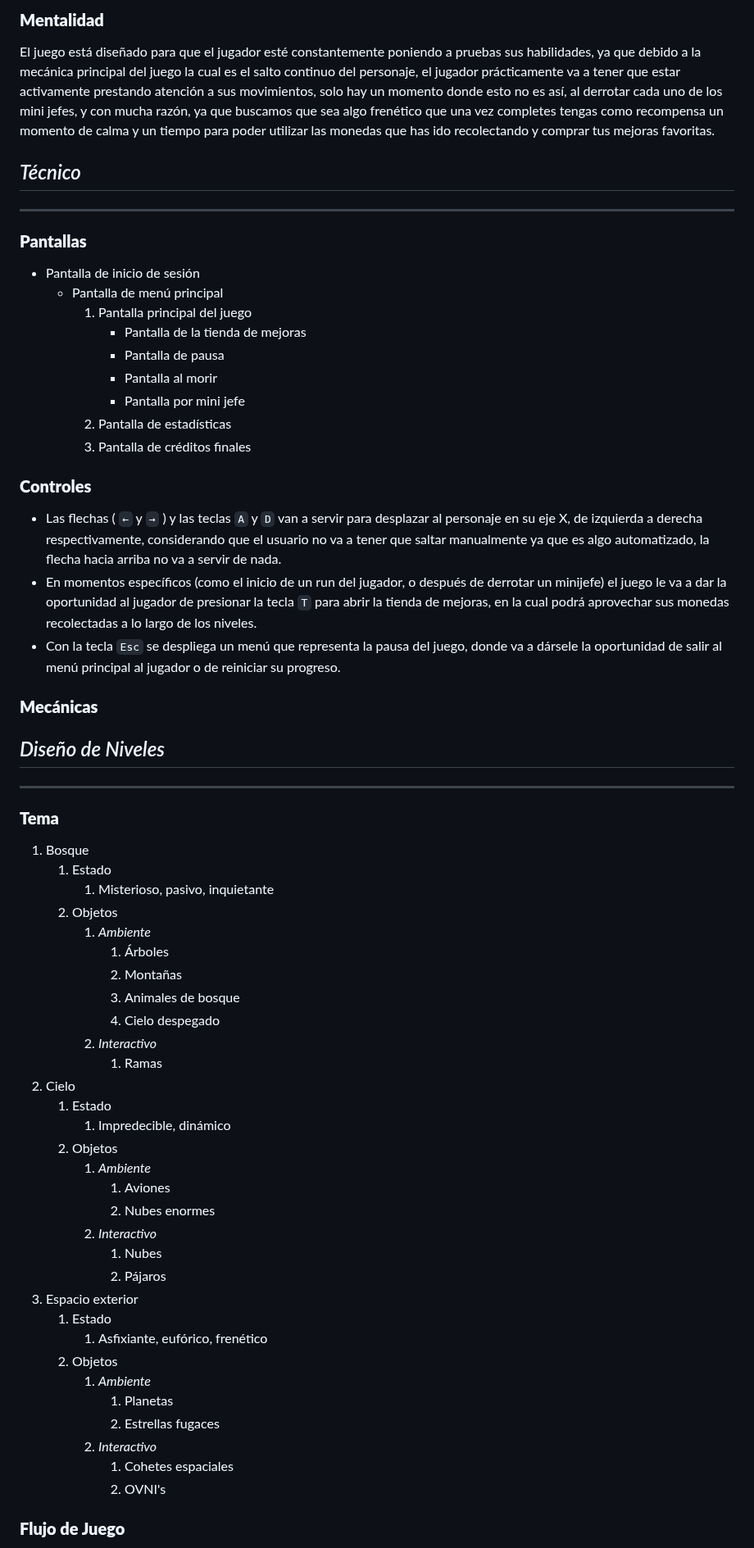
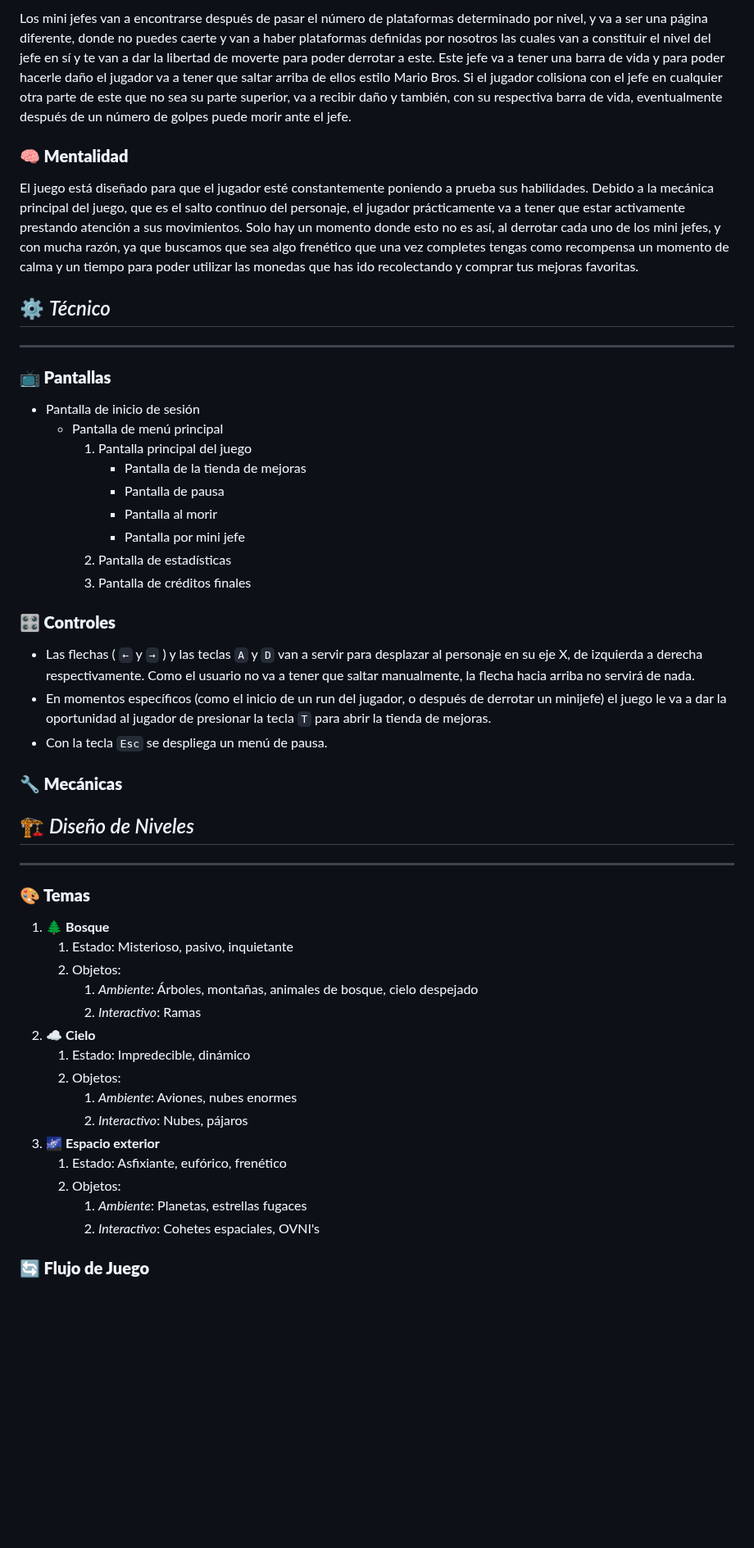
Before and after one commit to Kvzito/InfinityJump, a Markdown page: InfinityJump/GameDesignDocument.md, the part around one of its changes. Shown at 82% size. GitHub-like rendering; blank space fills up the shorter version.

Commit message:
Agrego emojis en cada uno de los subtítulos y títulos

```diff
--- a/InfinityJump/GameDesignDocument.md
+++ b/InfinityJump/GameDesignDocument.md
@@ -57,13 +58,15 @@ Nuestro juego se trata de que nuestro personaje principal () tiene que ir saltan
 
-### **Mentalidad**
+Los mini jefes van a encontrarse después de pasar el número de plataformas determinado por nivel, y va a ser una página diferente, donde no puedes caerte y van a haber plataformas definidas por nosotros las cuales van a constituir el nivel del jefe en sí y te van a dar la libertad de moverte para poder derrotar a este. Este jefe va a tener una barra de vida y para poder hacerle daño el jugador va a tener que saltar arriba de ellos estilo Mario Bros. Si el jugador colisiona con el jefe en cualquier otra parte de este que no sea su parte superior, va a recibir daño y también, con su respectiva barra de vida, eventualmente después de un número de golpes puede morir ante el jefe.
 
-El juego está diseñado para que el jugador esté constantemente poniendo a pruebas sus habilidades, ya que debido a la mecánica principal del juego la cual es el salto continuo del personaje, el jugador prácticamente va a tener que estar activamente prestando atención a sus movimientos, solo hay un momento donde esto no es así, al derrotar cada uno de los mini jefes, y con mucha razón, ya que buscamos que sea algo frenético que una vez completes tengas como recompensa un momento de calma y un tiempo para poder utilizar las monedas que has ido recolectando y comprar tus mejoras favoritas.
+### **🧠 Mentalidad**
 
-## _Técnico_
+El juego está diseñado para que el jugador esté constantemente poniendo a prueba sus habilidades. Debido a la mecánica principal del juego, que es el salto continuo del personaje, el jugador prácticamente va a tener que estar activamente prestando atención a sus movimientos. Solo hay un momento donde esto no es así, al derrotar cada uno de los mini jefes, y con mucha razón, ya que buscamos que sea algo frenético que una vez completes tengas como recompensa un momento de calma y un tiempo para poder utilizar las monedas que has ido recolectando y comprar tus mejoras favoritas.
+
+## ⚙️ _Técnico_
 
 ---
 
-### **Pantallas**
+### **📺 Pantallas**
 
 + Pantalla de inicio de sesión
     - Pantalla de menú principal
@@ -75,54 +78,35 @@ El juego está diseñado para que el jugador esté constantemente poniendo a pru
       3. Pantalla de estadísticas
       4. Pantalla de créditos finales
 
-### **Controles**
+### **🎛️ Controles**
 
-+ Las flechas ( `←` y `→` ) y las teclas `A` y `D` van a servir para desplazar al personaje en su eje X, de izquierda a derecha respectivamente, considerando que el usuario no va a tener que saltar manualmente ya que es algo automatizado, la flecha hacia arriba no va a servir de nada.
-+ En momentos específicos (como el inicio de un run del jugador, o después de derrotar un minijefe) el juego le va a dar la oportunidad al jugador de presionar la tecla `T` para abrir la tienda de mejoras, en la cual podrá aprovechar sus monedas recolectadas a lo largo de los niveles.
-+ Con la tecla `Esc` se despliega un menú que representa la pausa del juego, donde va a dársele la oportunidad de salir al menú principal al jugador o de reiniciar su progreso.
++ Las flechas ( `←` y `→` ) y las teclas `A` y `D` van a servir para desplazar al personaje en su eje X, de izquierda a derecha respectivamente. Como el usuario no va a tener que saltar manualmente, la flecha hacia arriba no servirá de nada.
++ En momentos específicos (como el inicio de un run del jugador, o después de derrotar un minijefe) el juego le va a dar la oportunidad al jugador de presionar la tecla `T` para abrir la tienda de mejoras.
++ Con la tecla `Esc` se despliega un menú de pausa.
 
+### **🔧 Mecánicas**
 
-### **Mecánicas**
-
-
-
-## _Diseño de Niveles_
+## 🏗️ _Diseño de Niveles_
 
 ---
 
-### **Tema**
+### **🎨 Temas**
 
-1. Bosque
-    1. Estado
-        1. Misterioso, pasivo, inquietante
-    2. Objetos
-        1. _Ambiente_
-            1. Árboles
-            2. Montañas
-            3. Animales de bosque
-            4. Cielo despegado
-        2. _Interactivo_
-            1. Ramas
-2. Cielo
-    1. Estado
-        1. Impredecible, dinámico
-    2. Objetos
-        1. _Ambiente_
-            1. Aviones
-            2. Nubes enormes
-        3. _Interactivo_
-            1. Nubes
-            2. Pájaros
-4. Espacio exterior
-    1. Estado
-        1. Asfixiante, eufórico, frenético
-    2. Objetos
-        1. _Ambiente_
-            1. Planetas
-            2. Estrellas fugaces
-        3. _Interactivo_
-            1. Cohetes espaciales
-            2. OVNI's
+1. 🌲 **Bosque**
+    1. Estado: Misterioso, pasivo, inquietante
+    2. Objetos:
+        1. _Ambiente_: Árboles, montañas, animales de bosque, cielo despejado
+        2. _Interactivo_: Ramas
+2. ☁️ **Cielo**
+    1. Estado: Impredecible, dinámico
+    2. Objetos:
+        1. _Ambiente_: Aviones, nubes enormes
+        2. _Interactivo_: Nubes, pájaros
+3. 🌌 **Espacio exterior**
+    1. Estado: Asfixiante, eufórico, frenético
+    2. Objetos:
+        1. _Ambiente_: Planetas, estrellas fugaces
+        2. _Interactivo_: Cohetes espaciales, OVNI's
 
-### **Flujo de Juego**
+### **🔄 Flujo de Juego**
 
```
Also changed, not shown: other parts of InfinityJump/GameDesignDocument.md (+37 -56 lines).
